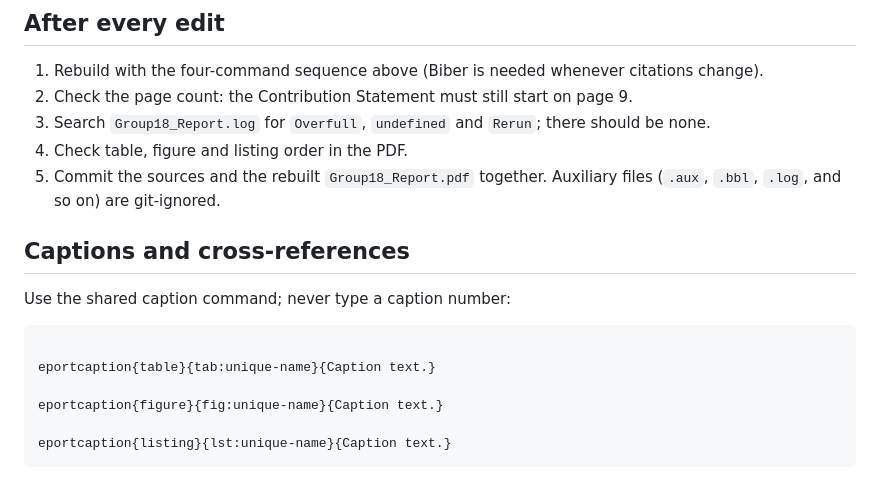
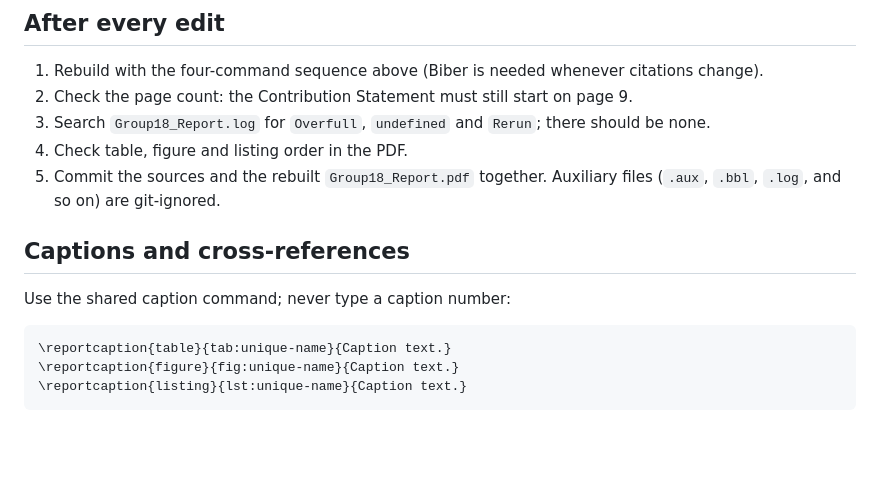
Before and after one commit to LeuRNburgJoe11/DSA4213_Group18, a Markdown page: report/README.md, the part around one of its changes. Drawn GitHub-style; blank space fills up the shorter version.

Commit message:
Report README: fix mangled LaTeX commands in caption section
Co-Authored-By: Claude Sonnet 5.5 <noreply@anthropic.com>

````diff
--- a/report/README.md
+++ b/report/README.md
@@ -55,16 +55,14 @@ Do not edit `Group Project Final Report Template.tex`; it is the original course
 4. Check table, figure and listing order in the PDF.
 5. Commit the sources and the rebuilt `Group18_Report.pdf` together. Auxiliary files (`.aux`, `.bbl`, `.log`, and so on) are git-ignored.
 
+
 ## Captions and cross-references
 
 Use the shared caption command; never type a caption number:
 
 ```tex
-
-eportcaption{table}{tab:unique-name}{Caption text.}
-
-eportcaption{figure}{fig:unique-name}{Caption text.}
-
-eportcaption{listing}{lst:unique-name}{Caption text.}
+\reportcaption{table}{tab:unique-name}{Caption text.}
+\reportcaption{figure}{fig:unique-name}{Caption text.}
+\reportcaption{listing}{lst:unique-name}{Caption text.}
 ```
 
````
Also changed, not shown: other parts of report/README.md (+1 -4 lines).
